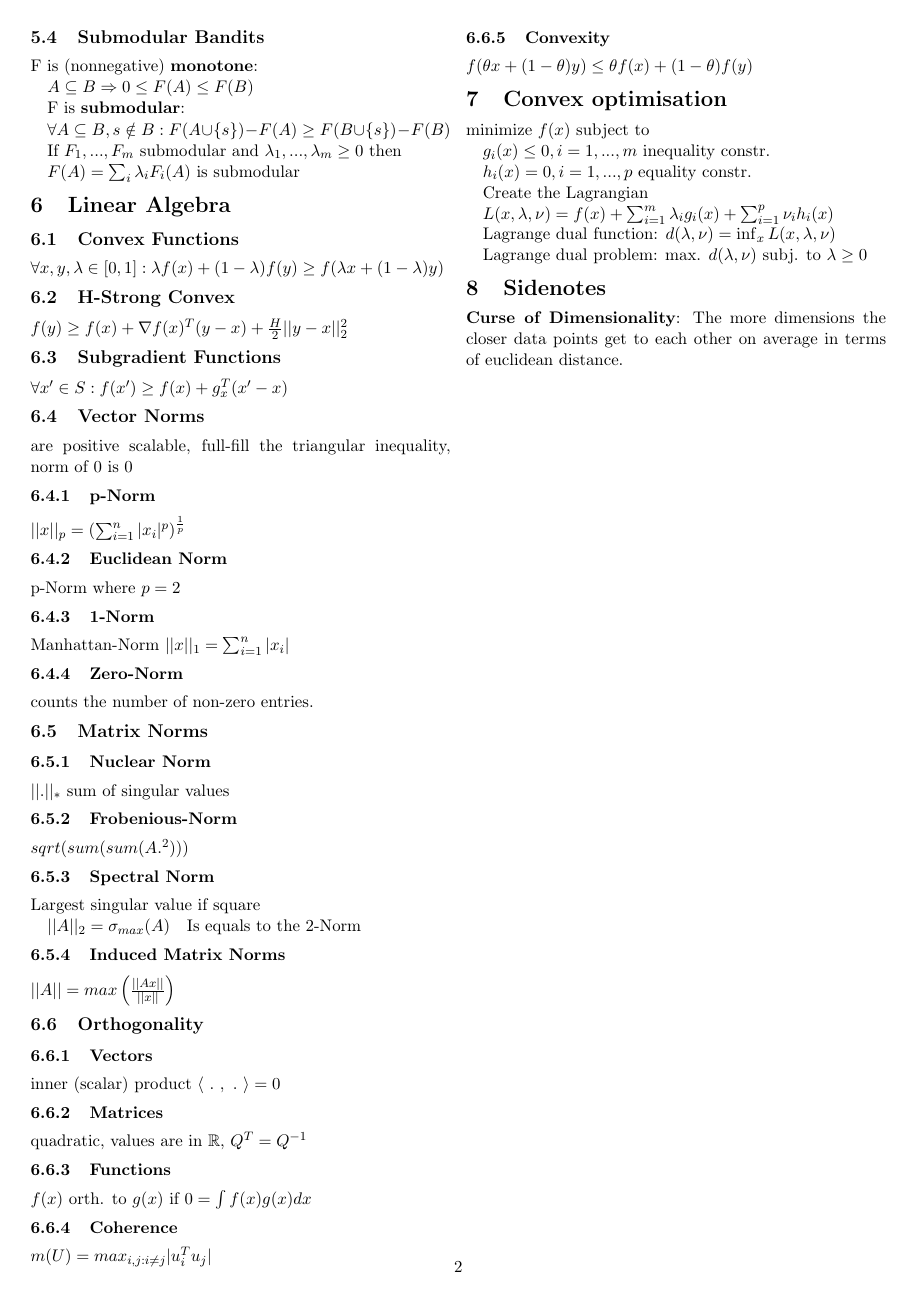
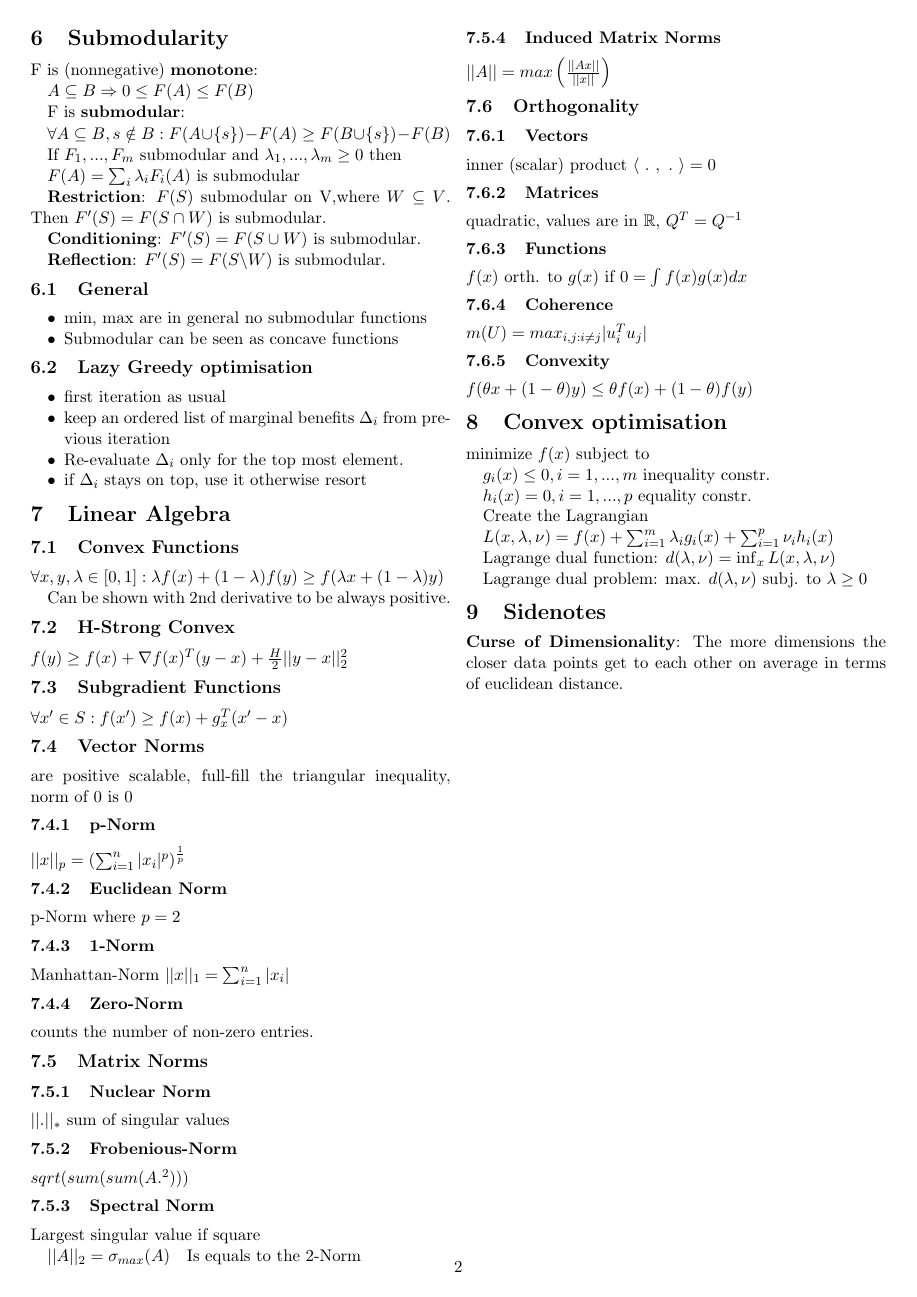
Before and after one commit to ivonu/data-minig, a LaTeX document (summary-mg/summary-mg.tex): page 2 of 2. Compiled offline with pdfLaTeX.

```diff
--- a/summary-mg/summary-mg.tex
+++ b/summary-mg/summary-mg.tex
@@ -152,7 +152,7 @@
 $w_i = arg \min \limits_w \sum \limits_{t=1}^m (y_t - w^T z_t)^2 + ||w||_2^2$
 with closed form solution $w_i = (D_i^T D_i + I)^{-1} D_i^T y_i$
 
-\subsection{Submodular Bandits}
+\section{Submodularity}
 
 F is (nonnegative) \textbf{monotone}:
 
@@ -169,10 +169,34 @@
 
 $F(A) = \sum_i \lambda_i F_i(A)$ is submodular
 
+\textbf{Restriction}: $F(S)$ submodular on V,where $W \subseteq V$. Then $F'(S) = F(S \cap W)$ is submodular.
+
+\textbf{Conditioning}: $F'(S) = F(S \cup W)$ is submodular.
+
+\textbf{Reflection}: $F'(S) = F(S \backslash W)$ is submodular.
+
+\subsection{General}
+\begin{itemize}[noitemsep,topsep=0pt,parsep=0pt,partopsep=0pt]
+\item min, max are in general no submodular functions
+\item Submodular can be seen as concave functions
+\end{itemize}
+
+\subsection{Lazy Greedy optimisation}
+\begin{itemize}[noitemsep,topsep=0pt,parsep=0pt,partopsep=0pt]
+\item first iteration as usual
+\item keep an ordered list of marginal benefits $\Delta_i$ from previous iteration
+\item 	Re-evaluate $\Delta_i$ only for the top most element.
+\item if $\Delta_i$ stays on top, use it otherwise resort
+\end{itemize}
+
+
+
 \section{Linear Algebra}
 
 \subsection{Convex Functions}
 $\forall x,y, \lambda \in [0,1] : \lambda f(x) + (1-\lambda)f(y) \geq f(\lambda x +  (1-\lambda) y)$
+
+Can be shown with 2nd derivative to be always positive.
 
 \subsection{H-Strong Convex}
 $f(y) \geq f(x) + \nabla f(x)^T(y-x) + {H \over 2 } || y - x ||_2^2$
```
